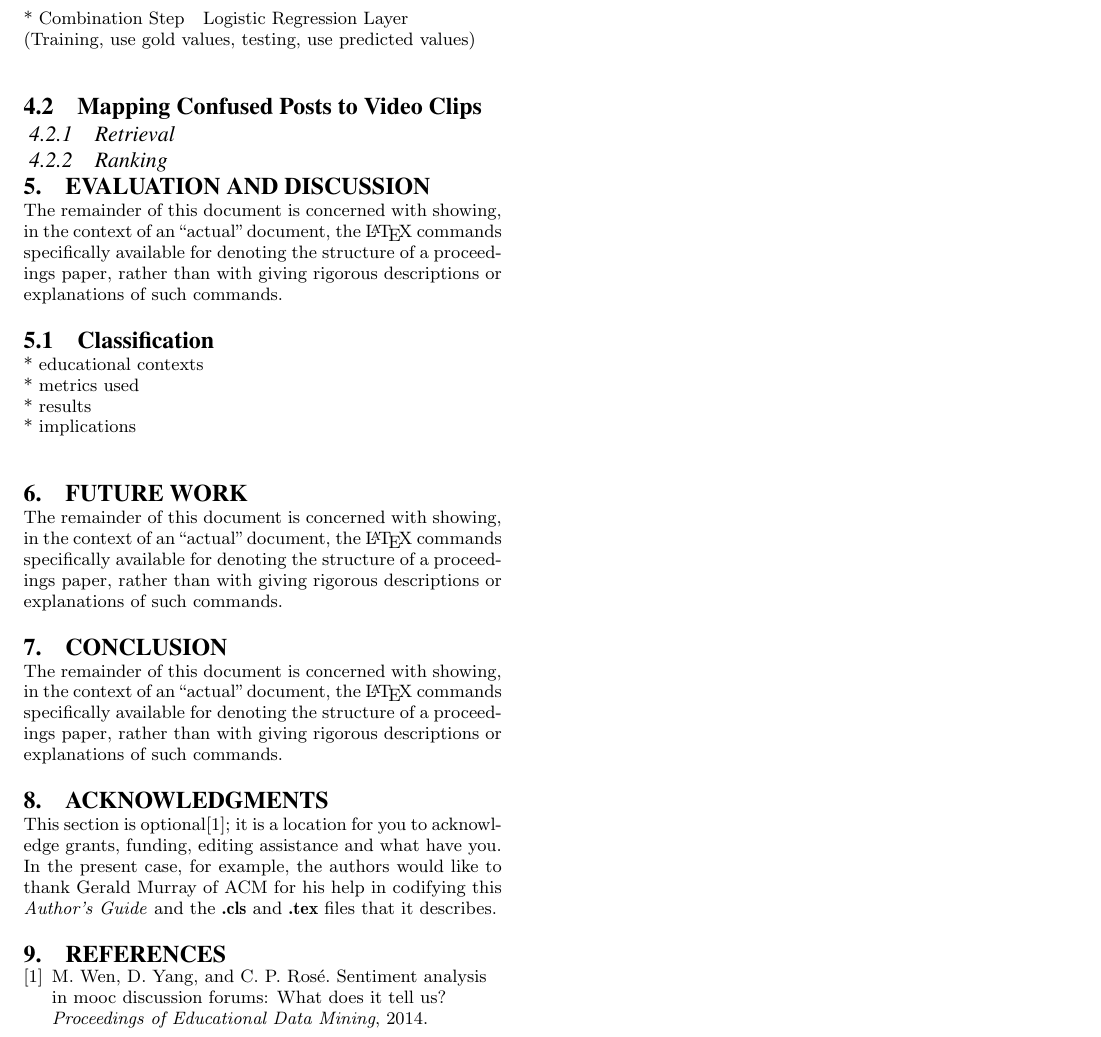
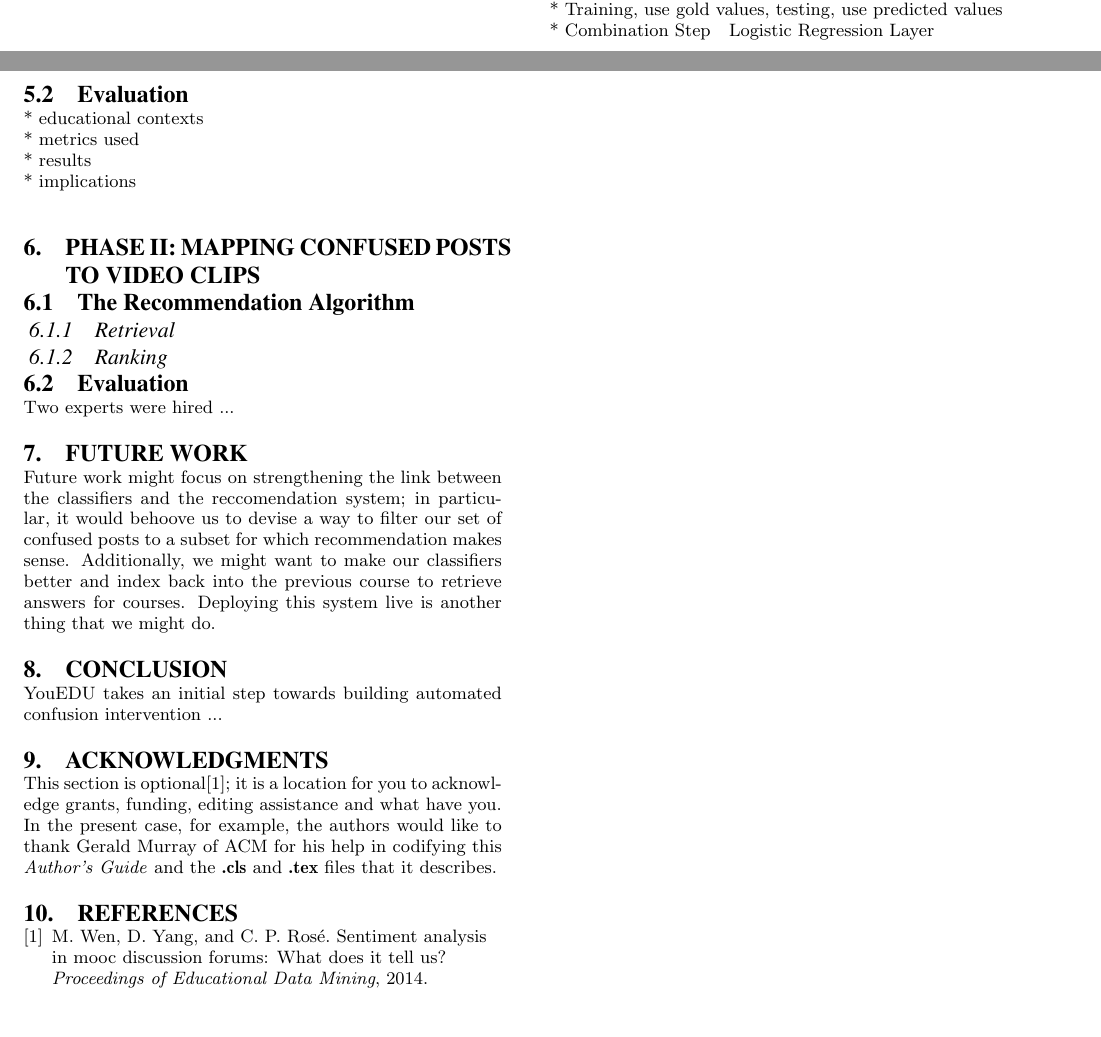
Before and after one commit to paepcke/edm_2015_paper, a LaTeX document (Tex/you_edu.tex): part of page 2 of 2 before the commit and two parts of pages 1 and 2 of 2 after it, the two joined at a grey line, cut so that both start at the same text. Compiled offline with pdfLaTeX.

Commit message:
restructure paper

```diff
--- a/Tex/you_edu.tex
+++ b/Tex/you_edu.tex
@@ -184 +168,3 @@ or explanations of such commands.
 * Our particular implementation \\
+* Subclassifiers ~ Variable-Specific Features \\
+* Training, use gold values, testing, use predicted values \\
@@ -186,36 +171,26 @@ or explanations of such commands.
 * Combination Step ~ Logistic Regression Layer \\
-	(Training, use gold values, testing, use predicted values) \\
 
-\subsection{Mapping Confused Posts to Video Clips}
-\subsubsection{Retrieval}
-\subsubsection{Ranking}
+\subsection{Evaluation}
 
-\section{Evaluation and Discussion}
-The remainder of this document is concerned with showing, in
-the context of an ``actual'' document, the \LaTeX\ commands
-specifically available for denoting the structure of a
-proceedings paper, rather than with giving rigorous descriptions
-or explanations of such commands.
-
-\subsection{Classification}
 * educational contexts \\
 * metrics used \\
 * results \\
 * implications \\
 
+\section{Phase II: Mapping Confused Posts to Video Clips}
+\subsection{The Recommendation Algorithm}
+\subsubsection{Retrieval}
+\subsubsection{Ranking}
+
+\subsection{Evaluation}
+Two experts were hired ...
+
 \section{Future Work}
-The remainder of this document is concerned with showing, in
-the context of an ``actual'' document, the \LaTeX\ commands
-specifically available for denoting the structure of a
-proceedings paper, rather than with giving rigorous descriptions
-or explanations of such commands.
+Future work might focus on strengthening the link between the classifiers and the reccomendation system; in particular, it would behoove us to devise a way to filter our set of confused posts to a subset for which recommendation makes sense. Additionally, we might want to make our classifiers better and index back into the previous course to retrieve answers for courses. Deploying this system live is another thing that we might do.
 
 \section{Conclusion}
-The remainder of this document is concerned with showing, in
-the context of an ``actual'' document, the \LaTeX\ commands
-specifically available for denoting the structure of a
-proceedings paper, rather than with giving rigorous descriptions
-or explanations of such commands.
+YouEDU takes an initial step towards building automated confusion intervention ...
+
 %\end{document}  % This is where a 'short' article might terminate
 
 %ACKNOWLEDGMENTS are optional
```
Also changed, not shown: Tex/you_edu.tex (61 more changed lines).
